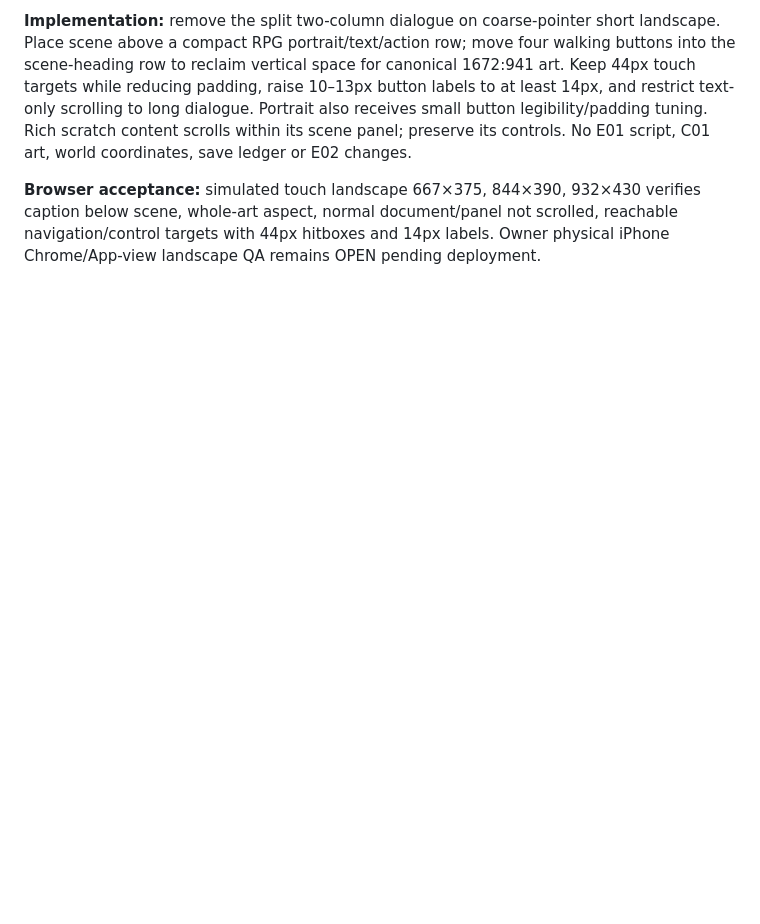
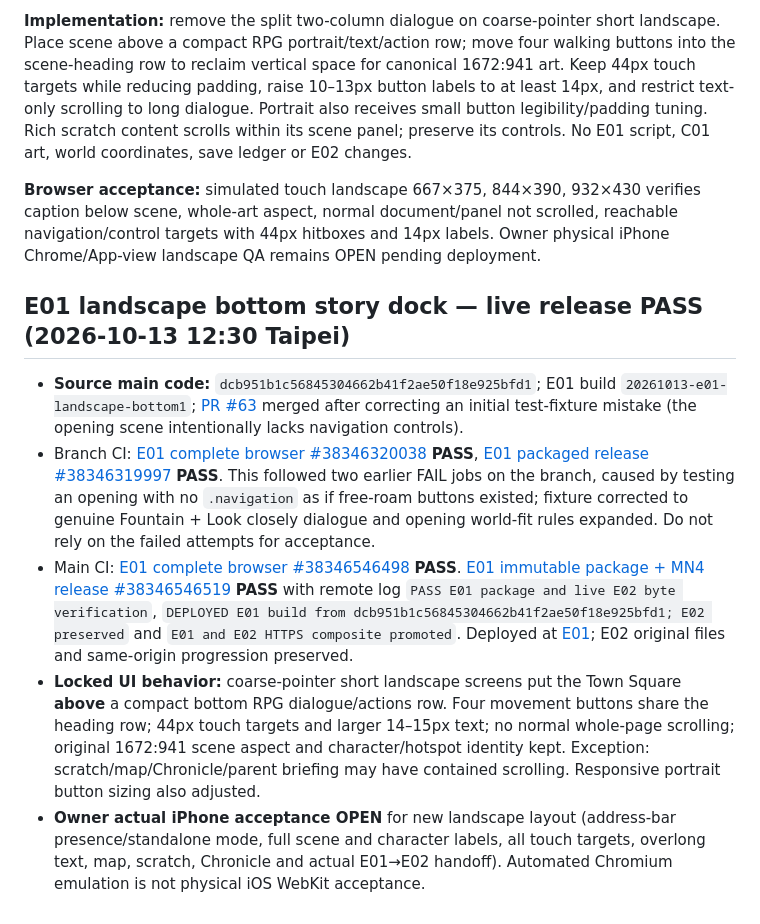
Before and after one commit to edisontw/wondervale, a Markdown page: docs/E01_FULLSCREEN_LANDSCAPE_2026-10-12.md, the part around the change. GitHub-like rendering; blank space fills up the shorter version.

Commit message:
Record deployed E01 phone landscape UX and verified remote release

```diff
--- a/docs/E01_FULLSCREEN_LANDSCAPE_2026-10-12.md
+++ b/docs/E01_FULLSCREEN_LANDSCAPE_2026-10-12.md
@@ -82,3 +82,11 @@ The owner clarified the device is **iPhone Chrome**, and the previous failure ap
 **Implementation:** remove the split two-column dialogue on coarse-pointer short landscape. Place scene above a compact RPG portrait/text/action row; move four walking buttons into the scene-heading row to reclaim vertical space for canonical 1672:941 art. Keep 44px touch targets while reducing padding, raise 10–13px button labels to at least 14px, and restrict text-only scrolling to long dialogue. Portrait also receives small button legibility/padding tuning. Rich scratch content scrolls within its scene panel; preserve its controls. No E01 script, C01 art, world coordinates, save ledger or E02 changes.
 
 **Browser acceptance:** simulated touch landscape 667×375, 844×390, 932×430 verifies caption below scene, whole-art aspect, normal document/panel not scrolled, reachable navigation/control targets with 44px hitboxes and 14px labels. Owner physical iPhone Chrome/App-view landscape QA remains OPEN pending deployment.
+
+## E01 landscape bottom story dock — live release PASS (2026-10-13 12:30 Taipei)
+
+- **Source main code:** `dcb951b1c56845304662b41f2ae50f18e925bfd1`; E01 build `20261013-e01-landscape-bottom1`; [PR #63](https://github.com/edisontw/wondervale/pull/63) merged after correcting an initial test-fixture mistake (the opening scene intentionally lacks navigation controls).
+- Branch CI: [E01 complete browser #38346320038](https://github.com/edisontw/wondervale/actions/runs/38346320038) **PASS**, [E01 packaged release #38346319997](https://github.com/edisontw/wondervale/actions/runs/38346319997) **PASS**. This followed two earlier FAIL jobs on the branch, caused by testing an opening with no `.navigation` as if free-roam buttons existed; fixture corrected to genuine Fountain + Look closely dialogue and opening world-fit rules expanded. Do not rely on the failed attempts for acceptance.
+- Main CI: [E01 complete browser #38346546498](https://github.com/edisontw/wondervale/actions/runs/38346546498) **PASS**. [E01 immutable package + MN4 release #38346546519](https://github.com/edisontw/wondervale/actions/runs/38346546519) **PASS** with remote log `PASS E01 package and live E02 byte verification`, `DEPLOYED E01 build from dcb951b1c56845304662b41f2ae50f18e925bfd1; E02 preserved` and `E01 and E02 HTTPS composite promoted`. Deployed at [E01](https://wondervale.pepepow.net/); E02 original files and same-origin progression preserved.
+- **Locked UI behavior:** coarse-pointer short landscape screens put the Town Square **above** a compact bottom RPG dialogue/actions row. Four movement buttons share the heading row; 44px touch targets and larger 14–15px text; no normal whole-page scrolling; original 1672:941 scene aspect and character/hotspot identity kept. Exception: scratch/map/Chronicle/parent briefing may have contained scrolling. Responsive portrait button sizing also adjusted.
+- **Owner actual iPhone acceptance OPEN** for new landscape layout (address-bar presence/standalone mode, full scene and character labels, all touch targets, overlong text, map, scratch, Chronicle and actual E01→E02 handoff). Automated Chromium emulation is not physical iOS WebKit acceptance.
```
